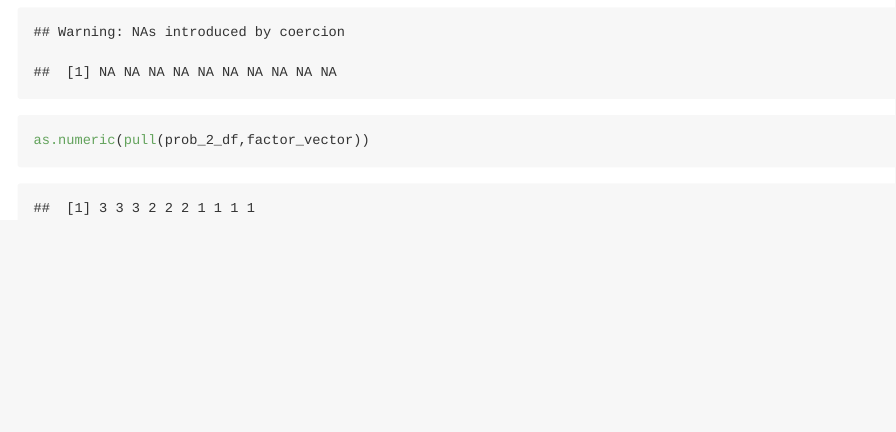
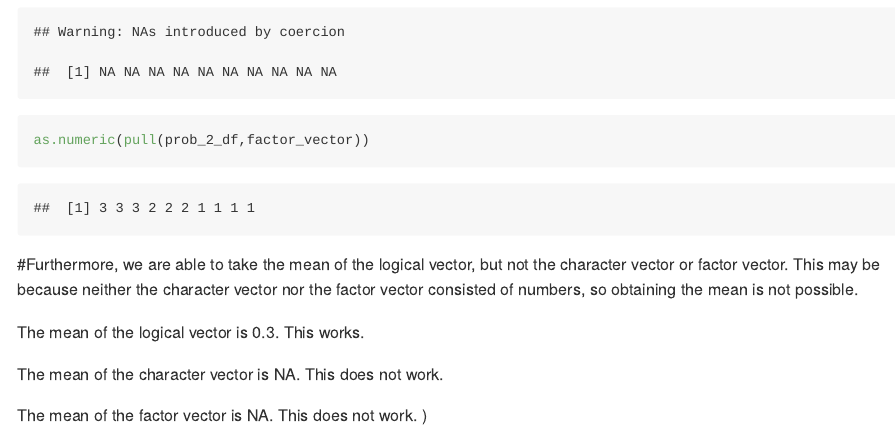
Before and after one commit to ag2965/p8105_hw1_AG2965, an R Markdown document (p8105_hw1_AG2965.Rmd): the page in a window 1100 px wide, from 2890 px down. Rendered offline with R 4.5, knitr and Pandoc, with nearby package versions; code that draws random numbers runs with fixed seeds of ours; long lines of code are wrapped.

Commit message:
Mean of vectors

````diff
--- a/p8105_hw1_AG2965.Rmd
+++ b/p8105_hw1_AG2965.Rmd
@@ -76,3 +76,12 @@ as.numeric(pull(prob_2_df,logical_vector))
 as.numeric(pull(prob_2_df,character_vector))
 as.numeric(pull(prob_2_df,factor_vector))
 ```
+
+#Furthermore, we are able to take the mean of the logical vector, but not the character vector or factor vector. This may be because neither the character vector nor the factor vector consisted of numbers, so obtaining the mean is not possible.
+
+The mean of the logical vector is `r mean(pull(prob_2_df,logical_vector))`. This works.
+
+The mean of the character vector is `r mean(pull(prob_2_df,character_vector))`. This does not work.
+
+The mean of the factor vector is `r mean(pull(prob_2_df,factor_vector))`. This does not work.
+  )
````
